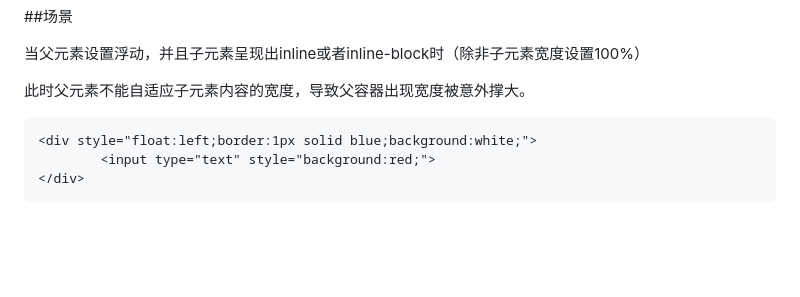
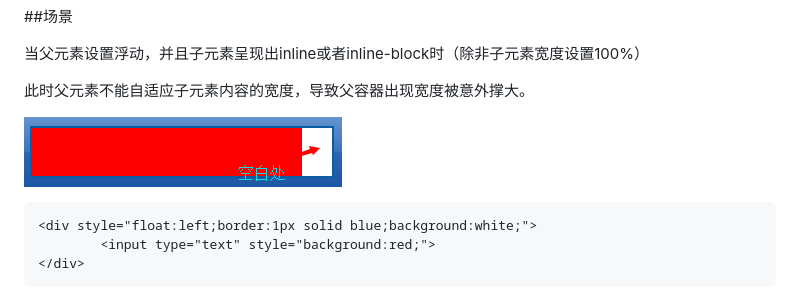
Before and after one commit to ken1987/notes, a Markdown page: bugs/ie7 浮动+inline=空白.md, the part around the change. GitHub-like rendering; pictures changed too: bugs/images/bug.png (added); blank space fills up the shorter version.

`````diff
--- a/bugs/ie7 浮动+inline=空白.md
+++ b/bugs/ie7 浮动+inline=空白.md
@@ -3,6 +3,8 @@
 当父元素设置浮动，并且子元素呈现出inline或者inline-block时（除非子元素宽度设置100%）
 
 此时父元素不能自适应子元素内容的宽度，导致父容器出现宽度被意外撑大。
+
+![bug](images/bug.png)
 
 ````html
 <div style="float:left;border:1px solid blue;background:white;">
`````
Also changed, not shown: bugs/(ie7-)父元素浮动+子元素左右浮动bug.md (added, +36 -0 lines), bugs/bug.png (added), bugs/images/QQ截图20151108122034.png (added), bugs/images/QQ截图20151108122925.png (added), bugs/images/QQ截图20151108123132.png (added), bugs/images/QQ截图20151108123215.png (added).
